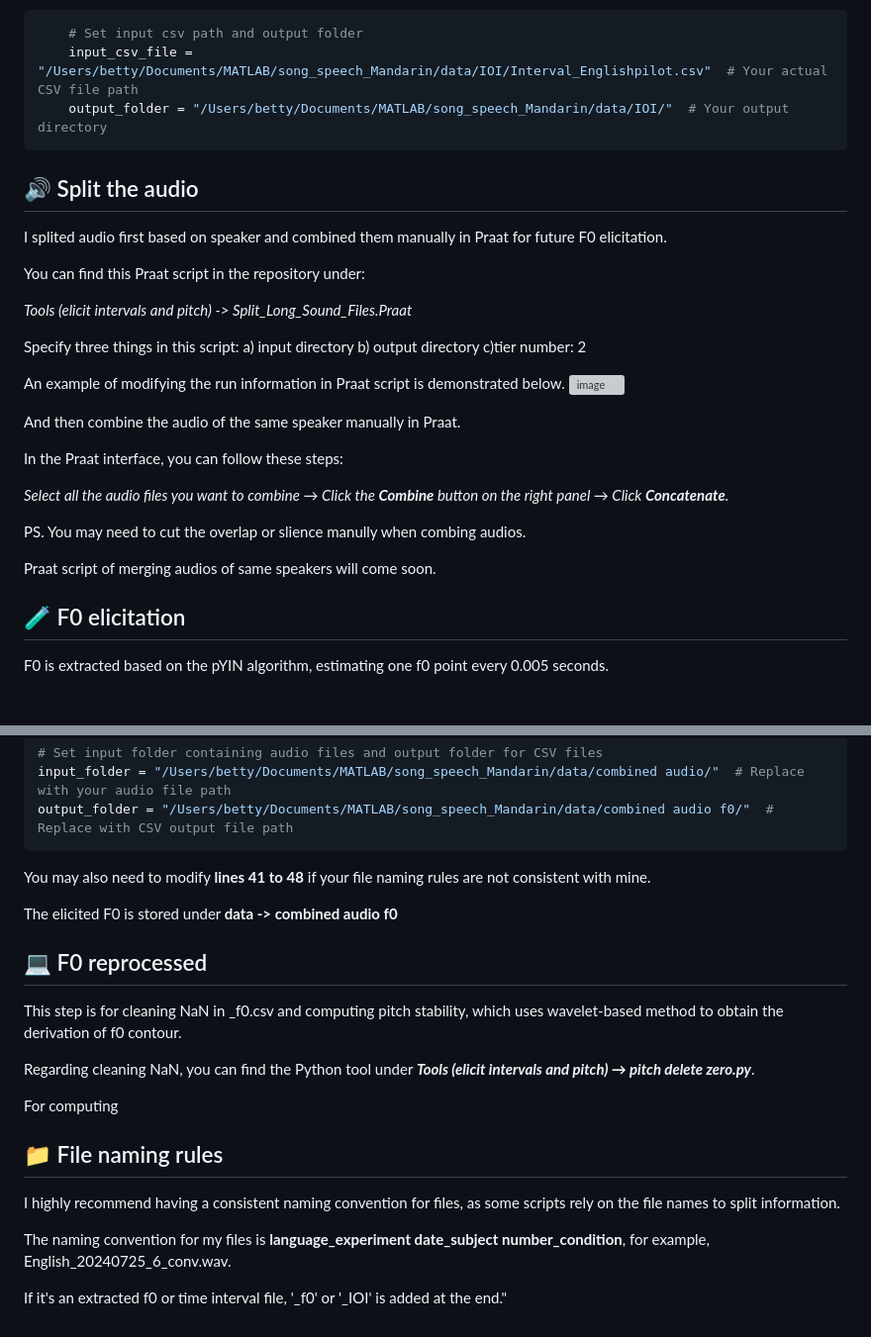
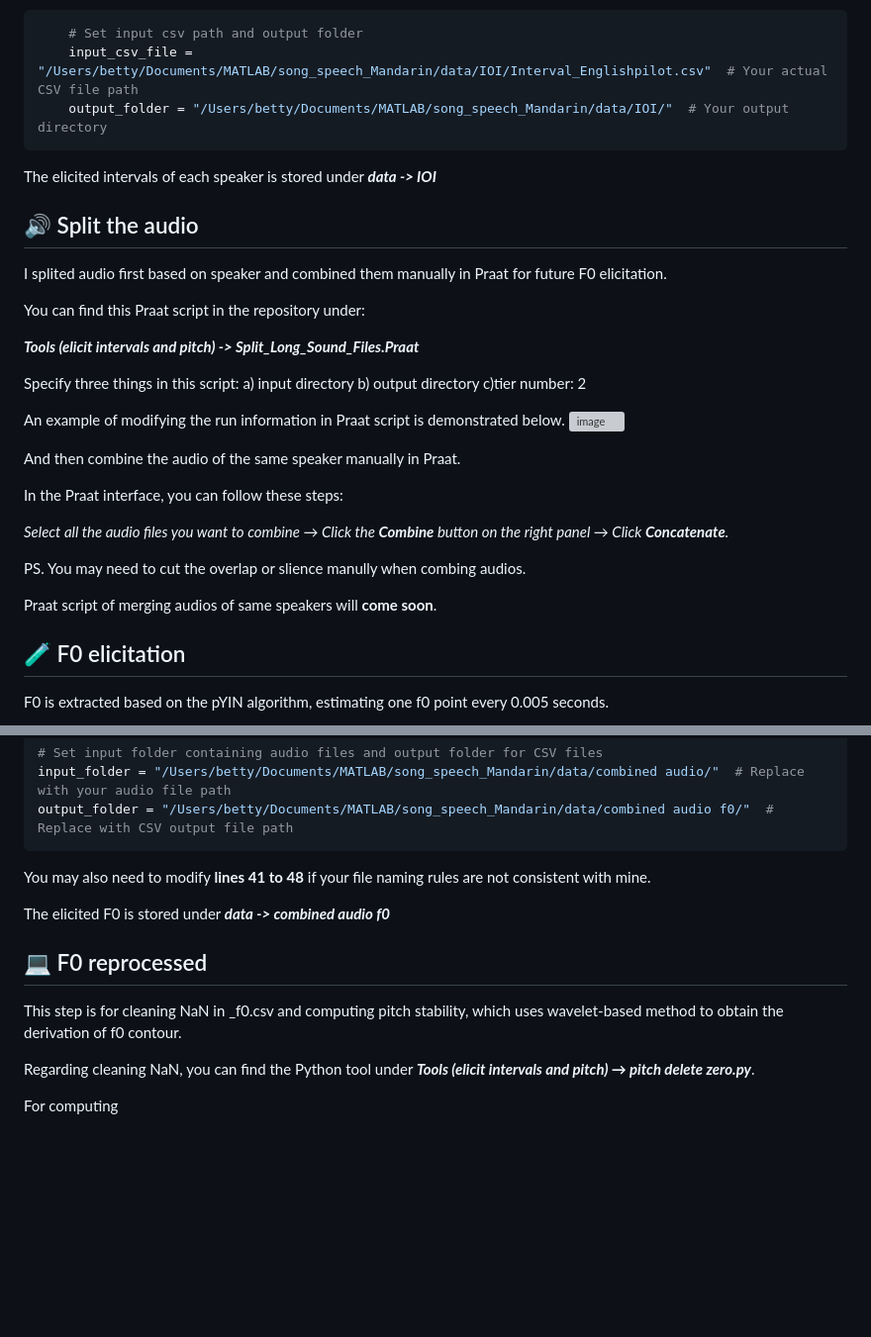
Before and after one commit to comp-music-lab/manyvoices3, a Markdown page: README.md, 2 parts joined by grey strips. Shown at 99% size. Drawn GitHub-style; blank space fills up the shorter version; grey boxes are pictures that could not be loaded.

````diff
--- a/README.md
+++ b/README.md
@@ -50,12 +57,14 @@ And you can just modify line 49-51 in this .py
     output_folder = "/Users/betty/Documents/MATLAB/song_speech_Mandarin/data/IOI/"  # Your output directory
 ```
 
+The elicited intervals of each speaker is stored under ***data -> IOI***
+
 ## 🔊 Split the audio
 I splited audio first based on speaker and combined them manually in Praat for future F0 elicitation.
 
 You can find this Praat script in the repository under:
 
-*Tools (elicit intervals and pitch) -> Split_Long_Sound_Files.Praat*
+***Tools (elicit intervals and pitch) -> Split_Long_Sound_Files.Praat***
 
 Specify three things in this script: a) input directory b) output directory c)tier number: 2
 
@@ -70,7 +79,7 @@ In the Praat interface, you can follow these steps:
 
 PS. You may need to cut the overlap or slience manully when combing audios.
 
-Praat script of merging audios of same speakers will come soon.
+Praat script of merging audios of same speakers will **come soon**.
 
 ## 🧪 F0 elicitation
 F0 is extracted based on the pYIN algorithm, estimating one f0 point every 0.005 seconds.
@@ -85,7 +94,7 @@ output_folder = "/Users/betty/Documents/MATLAB/song_speech_Mandarin/data/combine
 ```
 You may also need to modify **lines 41 to 48** if your file naming rules are not consistent with mine.
 
-The elicited F0 is stored under **data -> combined audio f0**
+The elicited F0 is stored under ***data -> combined audio f0***
 
 ## 💻 F0 reprocessed
 This step is for cleaning NaN in _f0.csv and computing pitch stability, which uses wavelet-based method to obtain the derivation of f0 contour.
@@ -93,9 +102,3 @@ This step is for cleaning NaN in _f0.csv and computing pitch stability, which us
 Regarding cleaning NaN, you can find the Python tool under ***Tools (elicit intervals and pitch) → pitch delete zero.py***.
 
 For computing
-## 📁 File naming rules
-I highly recommend having a consistent naming convention for files, as some scripts rely on the file names to split information.
-
-The naming convention for my files is **language_experiment date_subject number_condition**, for example, English_20240725_6_conv.wav.
-
-If it's an extracted f0 or time interval file, '_f0' or '_IOI' is added at the end."
````
Also changed, not shown: other parts of README.md (+9 -2 lines).
